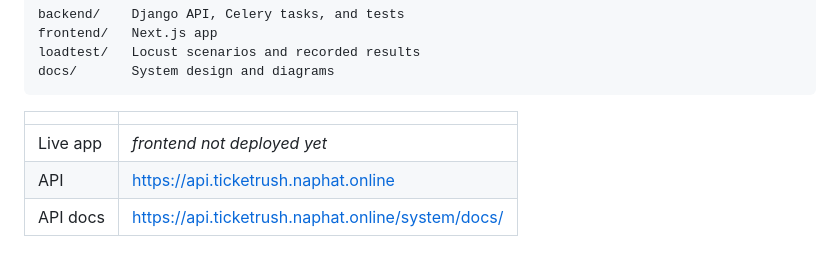
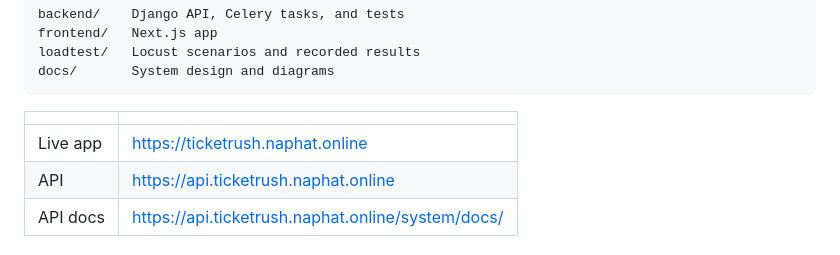
Before and after one commit to NaphatJM/ticketrush, a Markdown page: README.md, the part around the change. GitHub-like rendering.

Commit message:
docs: announce Vercel storefront deployment

```diff
--- a/README.md
+++ b/README.md
@@ -15,7 +15,7 @@ docs/       System design and diagrams
 
 | | |
 | --- | --- |
-| Live app | _frontend not deployed yet_ |
+| Live app | <https://ticketrush.naphat.online> |
 | API | <https://api.ticketrush.naphat.online> |
 | API docs | <https://api.ticketrush.naphat.online/system/docs/> |
 
```
Also changed, not shown: docs/CHANGELOG.md (+1 -0 lines).
